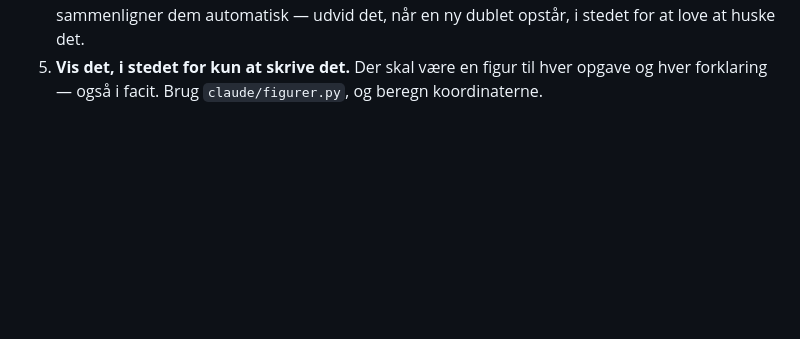
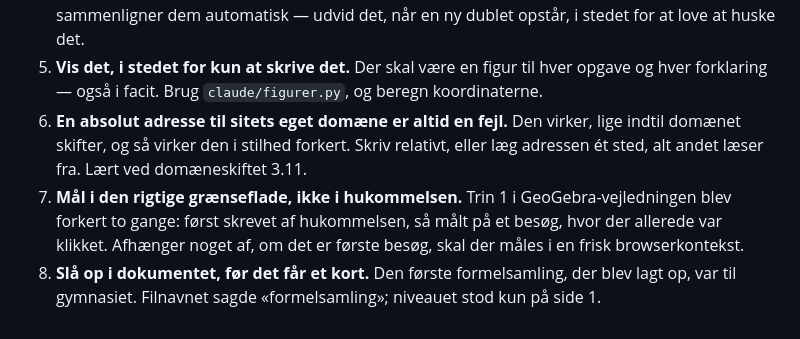
Before and after one commit to mibelibsen/kontiki, a Markdown page: claude/status-9klasse.md, the part around one of its changes. GitHub-like rendering; blank space fills up the shorter version.

```diff
--- a/claude/status-9klasse.md
+++ b/claude/status-9klasse.md
@@ -1520,3 +1540,14 @@ Tre vaner kom ud af det, og de står som regler i `README.md`:
 5. **Vis det, i stedet for kun at skrive det.** Der skal være en figur til hver
    opgave og hver forklaring — også i facit. Brug `claude/figurer.py`, og beregn
    koordinaterne.
+6. **En absolut adresse til sitets eget domæne er altid en fejl.** Den virker,
+   lige indtil domænet skifter, og så virker den i stilhed forkert. Skriv
+   relativt, eller læg adressen ét sted, alt andet læser fra. Lært ved
+   domæneskiftet 3.11.
+7. **Mål i den rigtige grænseflade, ikke i hukommelsen.** Trin 1 i
+   GeoGebra-vejledningen blev forkert to gange: først skrevet af hukommelsen,
+   så målt på et besøg, hvor der allerede var klikket. Afhænger noget af, om
+   det er første besøg, skal der måles i en frisk browserkontekst.
+8. **Slå op i dokumentet, før det får et kort.** Den første formelsamling, der
+   blev lagt op, var til gymnasiet. Filnavnet sagde «formelsamling»; niveauet
+   stod kun på side 1.
```
Also changed, not shown: other parts of claude/status-9klasse.md (+63 -43 lines).
